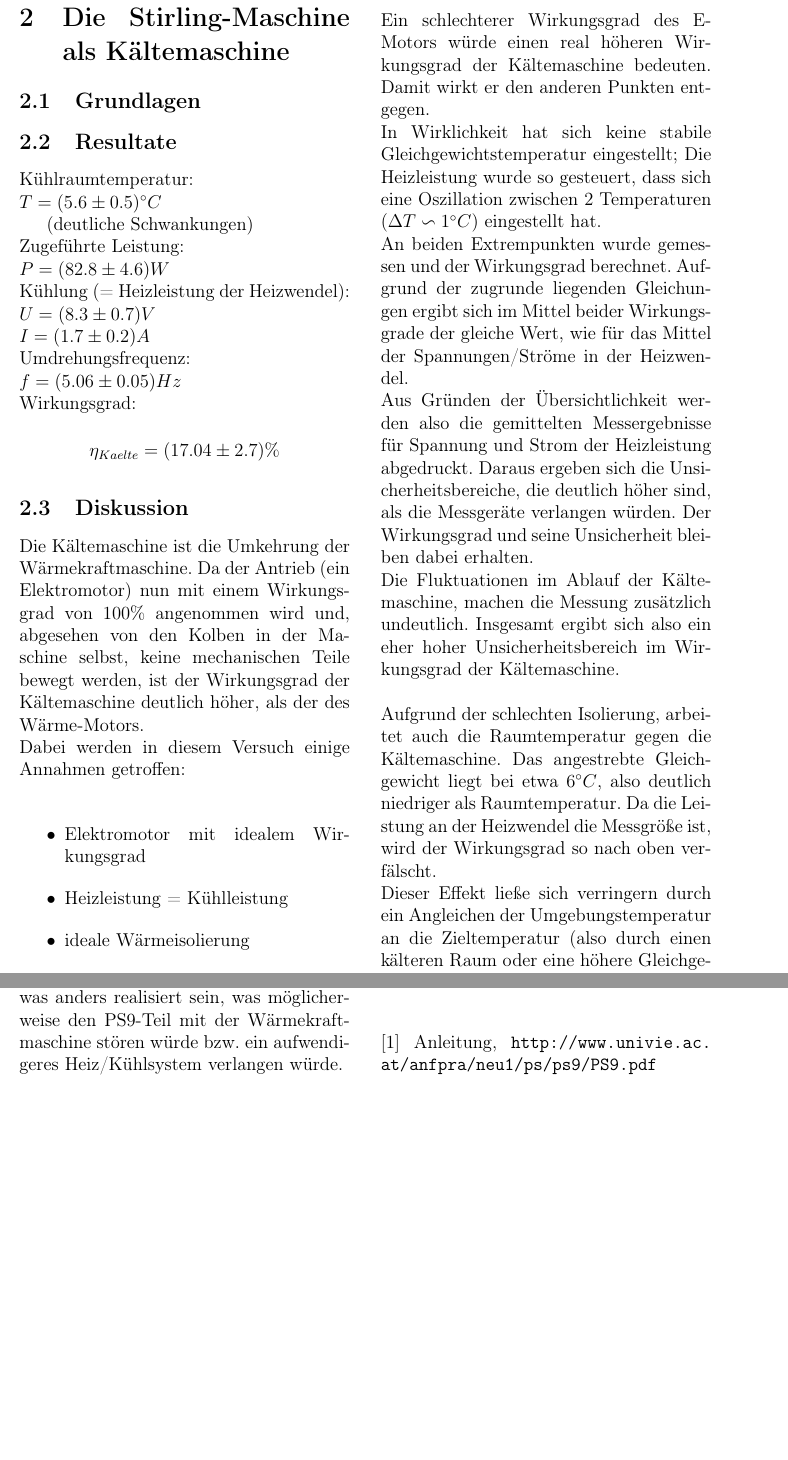
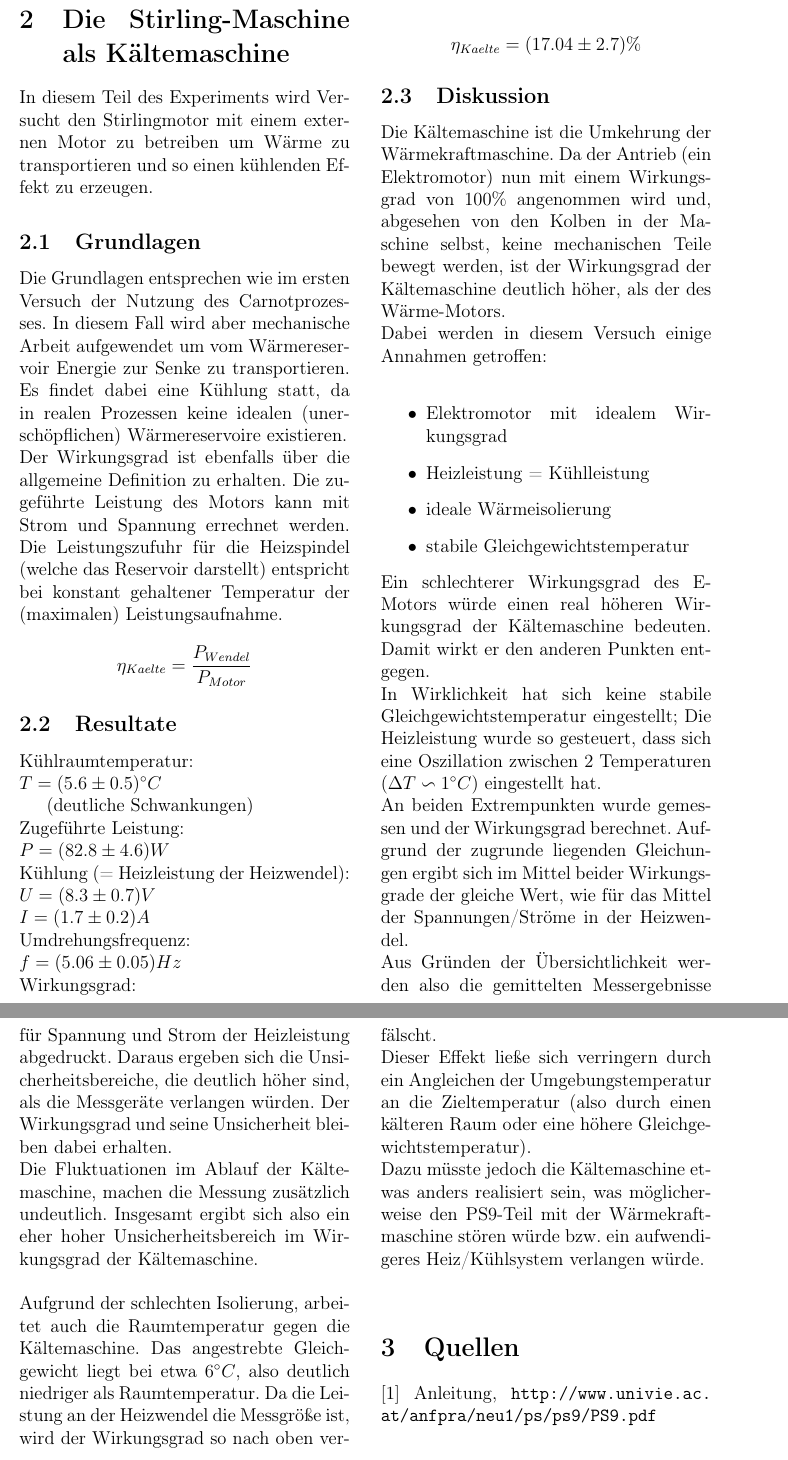
Before and after one commit to blackandcold/Protocols-SS2014-P2, a LaTeX document (PS_9/PS9_document.tex): two parts of pages 5 and 6 of 6 before the commit and two parts of pages 5 and 6 of 7 after it, joined at a grey line, cut so that both start at the same text, the shorter picture padded with empty space. Compiled offline with pdfLaTeX.

Commit message:
2 einleitung grundlagen

```diff
--- a/PS_9/PS9_document.tex
+++ b/PS_9/PS9_document.tex
@@ -268,10 +268,12 @@ Auch die Messung mit dem Bremszaum ist im Vergleich zu den Schwankungen des Moto
 %%%%%%%%%%%%%%%%%%%%%%%%%%%%%%%%%%%%%%%%%%%%%%%%
 %%%%%%%%%%%%%%%%%%%%%%%%%%%%%%%%%%%%%%%%%%%%%%%%
 \section{Die Stirling-Maschine als Kältemaschine}
+In diesem Teil des Experiments wird Versucht den Stirlingmotor mit einem externen Motor zu betreiben um Wärme zu transportieren und so einen kühlenden Effekt zu erzeugen.
 
 \subsection{Grundlagen}
-
-
+Die Grundlagen entsprechen wie im ersten Versuch der Nutzung des Carnotprozesses. In diesem Fall wird aber mechanische Arbeit aufgewendet um vom Wärmereservoir Energie zur Senke zu transportieren. Es findet dabei eine Kühlung statt, da in realen Prozessen keine idealen (unerschöpflichen) Wärmereservoire existieren.\\
+Der Wirkungsgrad ist ebenfalls über die allgemeine Definition zu erhalten. Die zugeführte Leistung des Motors kann mit Strom und Spannung errechnet werden. Die Leistungszufuhr für die Heizspindel (welche das Reservoir darstellt) entspricht bei konstant gehaltener Temperatur der (maximalen) Leistungsaufnahme.\\
+$$\eta_{Kaelte} = \frac{P_{Wendel}}{P_{Motor}}$$
 \subsection{Resultate}
 
 
```
